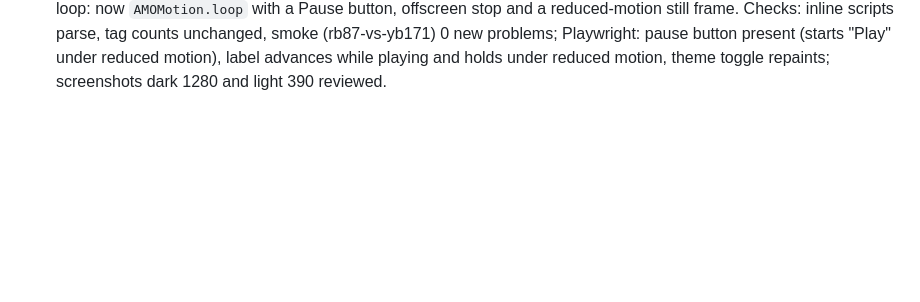
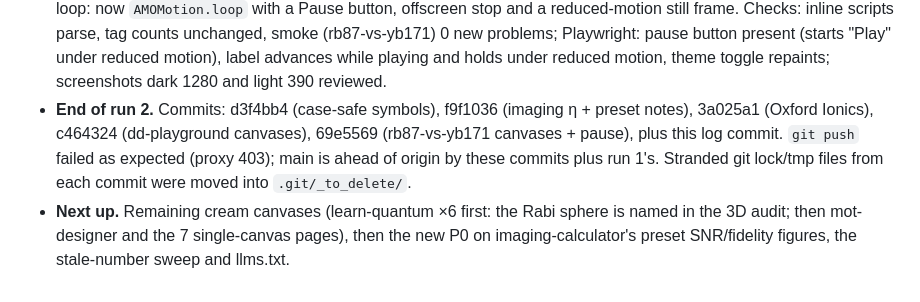
Before and after one commit to saumitraphatak/amo-career, a Markdown page: docs/overnight-log.md, the part around the change. GitHub-like rendering; blank space fills up the shorter version.

Commit message:
Overnight log: run 2 wrap-up
Co-Authored-By: Claude Opus 5.5 <noreply@anthropic.com>
Claude-Session: https://claude.ai/code/session_011YaZyXyvWe33eDfmcBWQRB

```diff
--- a/docs/overnight-log.md
+++ b/docs/overnight-log.md
@@ -49,3 +49,5 @@ Newest entries at the bottom. Each overnight run appends one entry covering: dat
 - **Device link dropped** for ~5 min around 09:20 UTC (the Mac didn't respond); nothing was mid-edit. Resumed at 09:29.
 - **Item: P0 cream canvases in dark theme, part 1 (dd-playground).** A rendered scan found 18 such canvases on 11 pages (list now in the backlog item). Fixed the two named in the 3D audit, dd-playground's FID/CPMG spheres: theme palette picked per frame, repaint on theme toggle (works while paused / reduced motion), canvas CSS background `var(--bg-card)`. Light theme unchanged. Checks: formula tests OK 11; inline scripts parse; tag counts unchanged; smoke (dd-playground) 0 new problems; screenshots dark/light 1280 and dark 390 reduced-motion, plus a theme toggle on a paused frame, reviewed.
 - **Item: cream canvases, part 2 (rb87-vs-yb171).** The two schematic dephasing spheres now follow the theme (dark is the site default, so this was the common view). They also had no pause control and a forever `requestAnimationFrame` loop: now `AMOMotion.loop` with a Pause button, offscreen stop and a reduced-motion still frame. Checks: inline scripts parse, tag counts unchanged, smoke (rb87-vs-yb171) 0 new problems; Playwright: pause button present (starts "Play" under reduced motion), label advances while playing and holds under reduced motion, theme toggle repaints; screenshots dark 1280 and light 390 reviewed.
+- **End of run 2.** Commits: d3f4bb4 (case-safe symbols), f9f1036 (imaging η + preset notes), 3a025a1 (Oxford Ionics), c464324 (dd-playground canvases), 69e5569 (rb87-vs-yb171 canvases + pause), plus this log commit. `git push` failed as expected (proxy 403); main is ahead of origin by these commits plus run 1's. Stranded git lock/tmp files from each commit were moved into `.git/_to_delete/`.
+- **Next up.** Remaining cream canvases (learn-quantum ×6 first: the Rabi sphere is named in the 3D audit; then mot-designer and the 7 single-canvas pages), then the new P0 on imaging-calculator's preset SNR/fidelity figures, the stale-number sweep and llms.txt.
```
